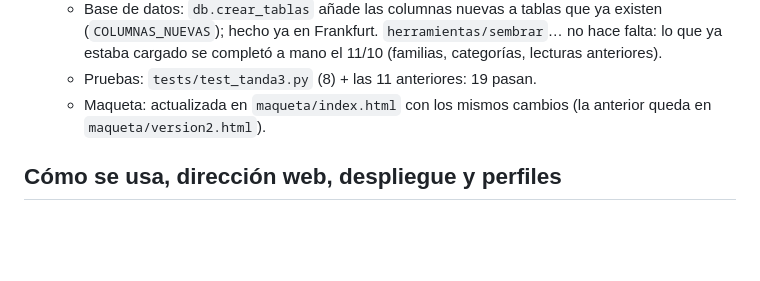
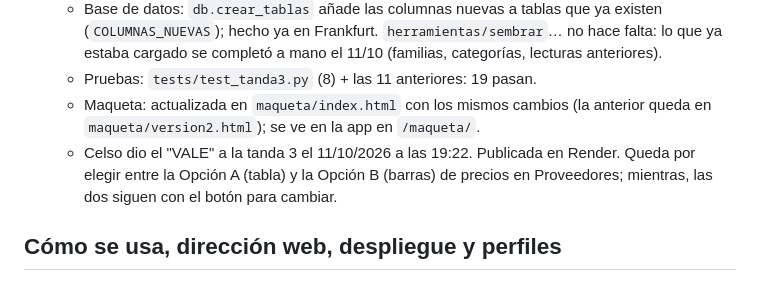
Before and after one commit to celsobarandiaran/rehub, a Markdown page: estado.md, the part around the change. Drawn GitHub-style; blank space fills up the shorter version.

Commit message:
estado.md: vale de Celso a la tanda 3
Co-Authored-By: Claude Fable 5.1 <noreply@anthropic.com>

```diff
--- a/estado.md
+++ b/estado.md
@@ -74,7 +74,8 @@
   - Asistente: pantalla nueva entre Dueño y Ajustes (`app/asistente.py`, `app/static/asistente.js`) y botón flotante con el mismo chat en todas las pantallas. Responde con los datos de todas las pantallas (resumen que se monta en cada pregunta) y un manual corto de uso; cada respuesta dice la pantalla de origen con enlace; guarda el historial (tabla nueva `charlas`); solo responde, no cambia nada. Sin IA (o tope agotado) devuelve los datos tal cual de la pantalla que mejor encaja. Probado con Gemini: "¿Cuánto vendí el sábado pasado?" → 1.478,20 € con 52 cubiertos, fuente Cuadro del día.
   - Base de datos: `db.crear_tablas` añade las columnas nuevas a tablas que ya existen (`COLUMNAS_NUEVAS`); hecho ya en Frankfurt. `herramientas/sembrar`… no hace falta: lo que ya estaba cargado se completó a mano el 11/10 (familias, categorías, lecturas anteriores).
   - Pruebas: `tests/test_tanda3.py` (8) + las 11 anteriores: 19 pasan.
-  - Maqueta: actualizada en `maqueta/index.html` con los mismos cambios (la anterior queda en `maqueta/version2.html`).
+  - Maqueta: actualizada en `maqueta/index.html` con los mismos cambios (la anterior queda en `maqueta/version2.html`); se ve en la app en `/maqueta/`.
+  - Celso dio el "VALE" a la tanda 3 el 11/10/2026 a las 19:22. Publicada en Render. Queda por elegir entre la Opción A (tabla) y la Opción B (barras) de precios en Proveedores; mientras, las dos siguen con el botón para cambiar.
 
 ## Cómo se usa, dirección web, despliegue y perfiles
 - Dirección: https://rehub-os12.onrender.com (contraseña del dueño: `REHUB_CONTRASENA` en `C:\Users\celso\.rehub\claves.env`). Si lleva 15 min sin uso tarda ~1 min en despertar (sale la página "despertando").
```
